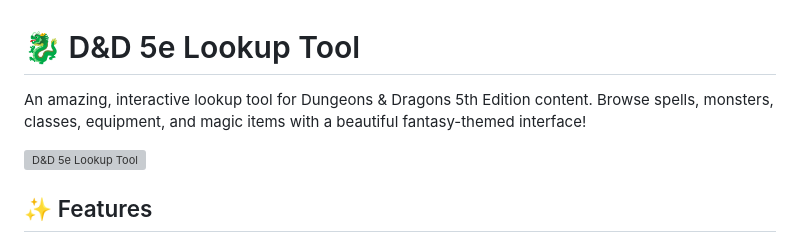
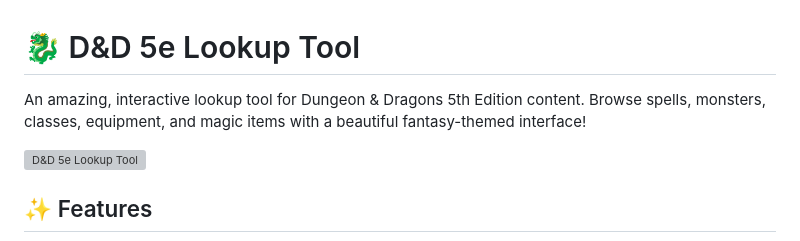
Before and after one commit to Volcar144/bababaaaa, a Markdown page: README.md, the part around the change. Rendered like a GitHub page; grey boxes are pictures that could not be loaded.

```diff
--- a/README.md
+++ b/README.md
@@ -1,6 +1,6 @@
 # 🐉 D&D 5e Lookup Tool
 
-An amazing, interactive lookup tool for Dungeons & Dragons 5th Edition content. Browse spells, monsters, classes, equipment, and magic items with a beautiful fantasy-themed interface!
+An amazing, interactive lookup tool for Dungeon & Dragons 5th Edition content. Browse spells, monsters, classes, equipment, and magic items with a beautiful fantasy-themed interface!
 
 ![D&D 5e Lookup Tool](https://github.com/user-attachments/assets/d308ba71-f142-4f9d-9a77-80f8a71a6ca4)
 
```
